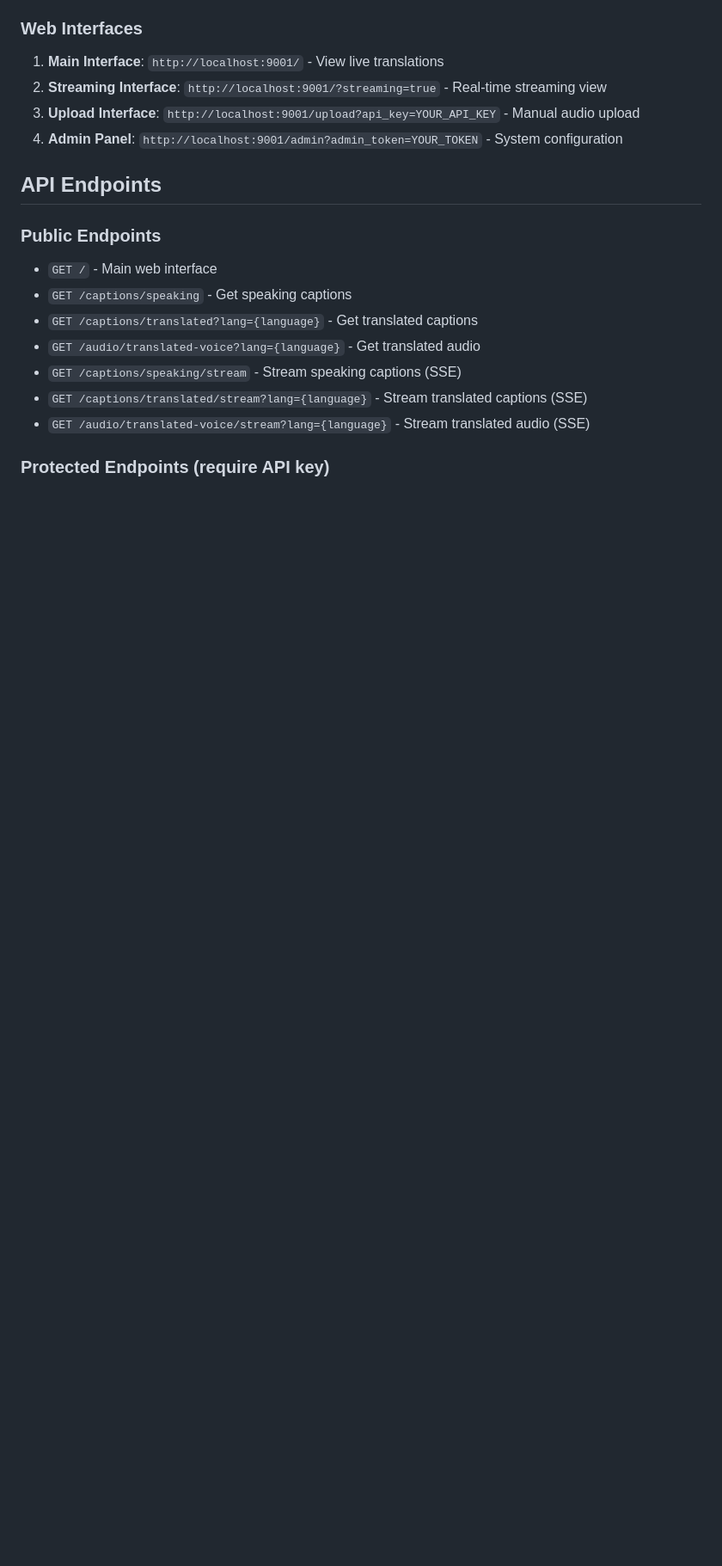
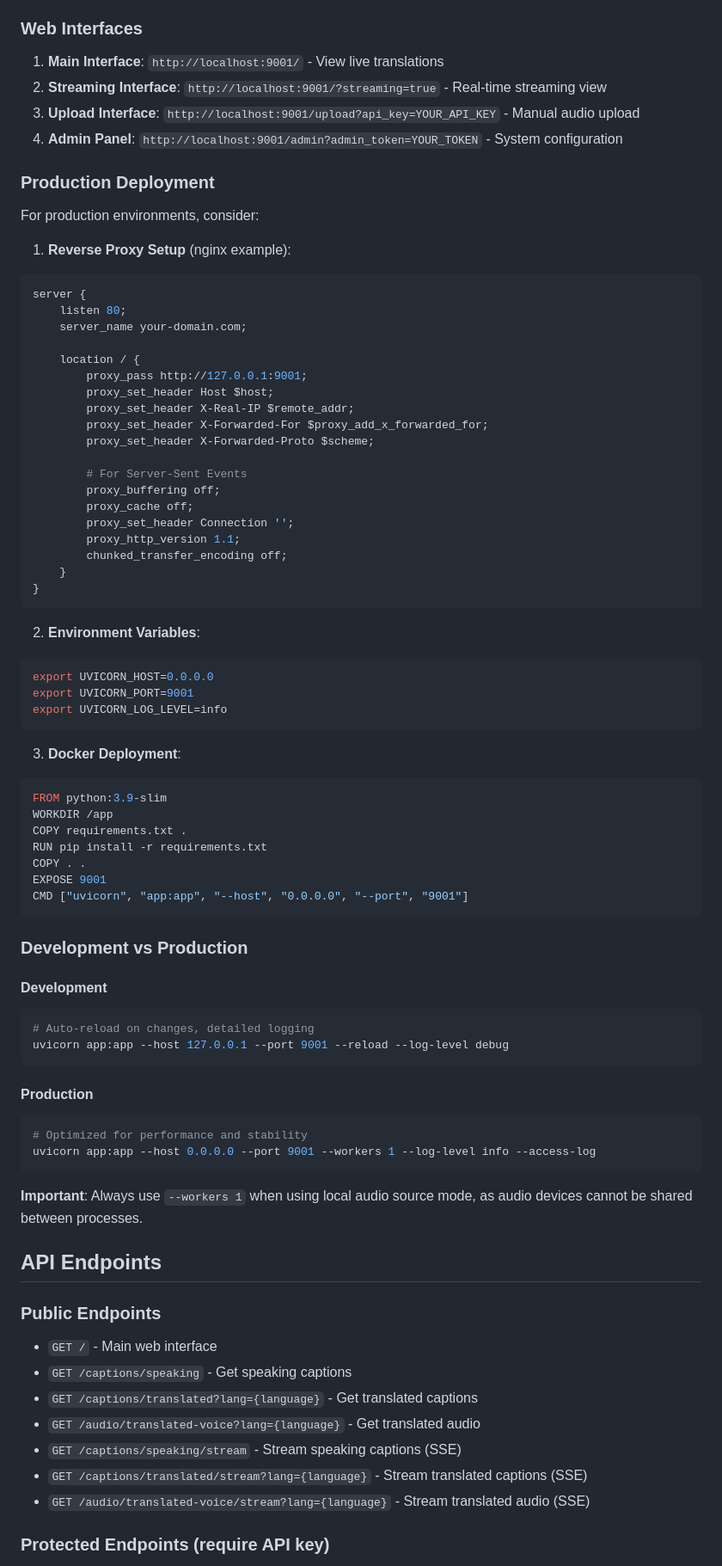
Before and after one commit to Fusaaaann/realtime-translation-fastapi, a Markdown page: README.md, the part around the change printed below. Shown: that part at 86% size. GitHub-like rendering; blank space fills up the shorter version.

Commit message:
README update
Signed-off-by: Fusaaaann <fusen.5065@gmail.com>

````diff
--- a/README.md
+++ b/README.md
@@ -76,6 +122,67 @@ The server will start on `http://localhost:9001`
 2. **Streaming Interface**: `http://localhost:9001/?streaming=true` - Real-time streaming view
 3. **Upload Interface**: `http://localhost:9001/upload?api_key=YOUR_API_KEY` - Manual audio upload
 4. **Admin Panel**: `http://localhost:9001/admin?admin_token=YOUR_TOKEN` - System configuration
+
+### Production Deployment
+
+For production environments, consider:
+
+1. **Reverse Proxy Setup** (nginx example):
+```nginx
+server {
+    listen 80;
+    server_name your-domain.com;
+
+    location / {
+        proxy_pass http://127.0.0.1:9001;
+        proxy_set_header Host $host;
+        proxy_set_header X-Real-IP $remote_addr;
+        proxy_set_header X-Forwarded-For $proxy_add_x_forwarded_for;
+        proxy_set_header X-Forwarded-Proto $scheme;
+
+        # For Server-Sent Events
+        proxy_buffering off;
+        proxy_cache off;
+        proxy_set_header Connection '';
+        proxy_http_version 1.1;
+        chunked_transfer_encoding off;
+    }
+}
+```
+
+2. **Environment Variables**:
+```bash
+export UVICORN_HOST=0.0.0.0
+export UVICORN_PORT=9001
+export UVICORN_LOG_LEVEL=info
+```
+
+3. **Docker Deployment**:
+```dockerfile
+FROM python:3.9-slim
+WORKDIR /app
+COPY requirements.txt .
+RUN pip install -r requirements.txt
+COPY . .
+EXPOSE 9001
+CMD ["uvicorn", "app:app", "--host", "0.0.0.0", "--port", "9001"]
+```
+
+### Development vs Production
+
+#### Development
+```bash
+# Auto-reload on changes, detailed logging
+uvicorn app:app --host 127.0.0.1 --port 9001 --reload --log-level debug
+```
+
+#### Production
+```bash
+# Optimized for performance and stability
+uvicorn app:app --host 0.0.0.0 --port 9001 --workers 1 --log-level info --access-log
+```
+
+**Important**: Always use `--workers 1` when using local audio source mode, as audio devices cannot be shared between processes.
 
 ## API Endpoints
 
````
Also changed, not shown: other parts of README.md (+47 -1 lines).
